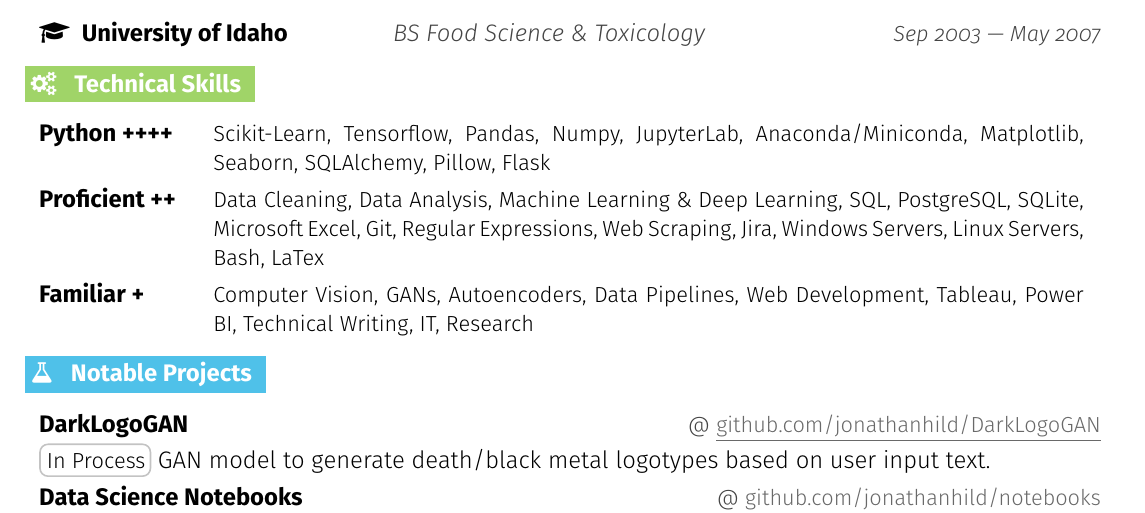
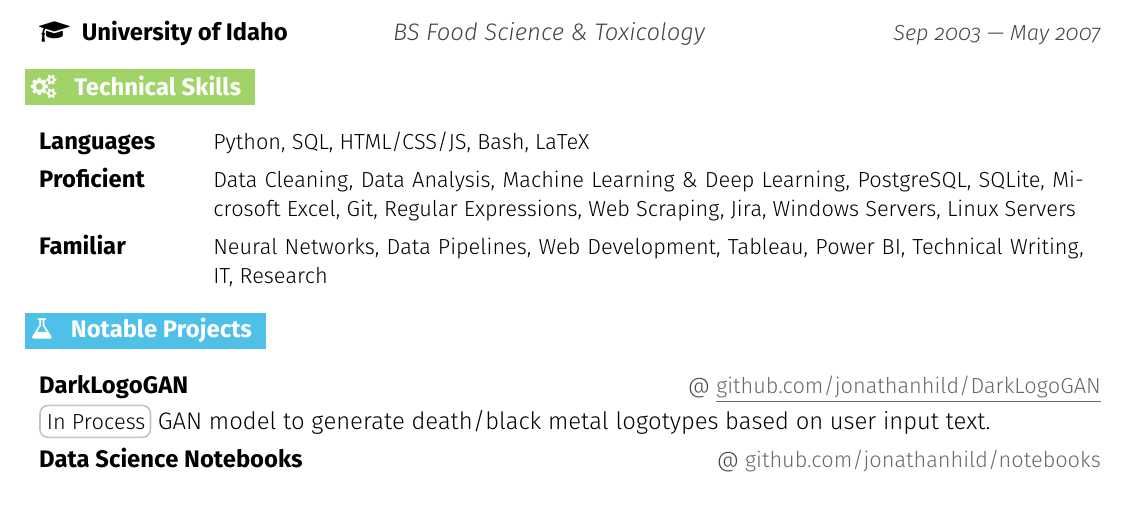
Before and after one commit to jonathanhild/resume, a LaTeX CV (jonathan_hildenbrand_resume.tex): part of the page, cut so that both start at the same text. Compiled offline with pdfLaTeX.

Commit message:
add 2nd skills section for data analyst

```diff
--- a/jonathan_hildenbrand_resume.tex
+++ b/jonathan_hildenbrand_resume.tex
@@ -235,15 +235,27 @@
 \resumeEducation{University of Idaho}{BS Food Science \& Toxicology}{Sep 2003 \textemdash{} May 2007}
 \resumeSectionEnd{}
 
+% Comment out either the data scientist or data analyst sections
 
-% SKILLS
+% % DATA SCIENTIST SKILLS
+% %-----------------------------------------------------------------------------
+% \skills{\faGears}{Technical Skills}
+
+% \resumeSectionStart{
+%   \resumeSkill{Python ++++}{Scikit-Learn, Tensorflow, Pandas, Numpy, JupyterLab, Anaconda/Miniconda, Matplotlib, Seaborn, SQLAlchemy, Pillow, Flask}
+%   \resumeSkill{Proficient ++}{Data Cleaning, Data Analysis, Machine Learning \& Deep Learning, SQL, PostgreSQL, SQLite, Microsoft Excel, Git, Regular Expressions, Web Scraping, Jira, Windows Servers, Linux Servers, Bash, LaTex}
+%   \resumeSkill{Familiar +}{Computer Vision, GANs, Autoencoders, Data Pipelines, Web Development, Tableau, Power BI, Technical Writing, IT, Research}
+% }
+% \resumeSectionEnd{}
+
+% DATA ANALYST SKILLS
 %-----------------------------------------------------------------------------
 \skills{\faGears}{Technical Skills}
 
 \resumeSectionStart{
-  \resumeSkill{Python ++++}{Scikit-Learn, Tensorflow, Pandas, Numpy, JupyterLab, Anaconda/Miniconda, Matplotlib, Seaborn, SQLAlchemy, Pillow, Flask}
-  \resumeSkill{Proficient ++}{Data Cleaning, Data Analysis, Machine Learning \& Deep Learning, SQL, PostgreSQL, SQLite, Microsoft Excel, Git, Regular Expressions, Web Scraping, Jira, Windows Servers, Linux Servers, Bash, LaTex}
-  \resumeSkill{Familiar +}{Computer Vision, GANs, Autoencoders, Data Pipelines, Web Development, Tableau, Power BI, Technical Writing, IT, Research}
+  \resumeSkill{Languages}{Python, SQL, HTML/CSS/JS, Bash, LaTeX}
+  \resumeSkill{Proficient}{Data Cleaning, Data Analysis, Machine Learning \& Deep Learning, PostgreSQL, SQLite, Microsoft Excel, Git, Regular Expressions, Web Scraping, Jira, Windows Servers, Linux Servers}
+  \resumeSkill{Familiar}{Neural Networks, Data Pipelines, Web Development, Tableau, Power BI, Technical Writing, IT, Research}
 }
 \resumeSectionEnd{}
 
```
Also changed, not shown: jonathan_hildenbrand_resume.pdf.
